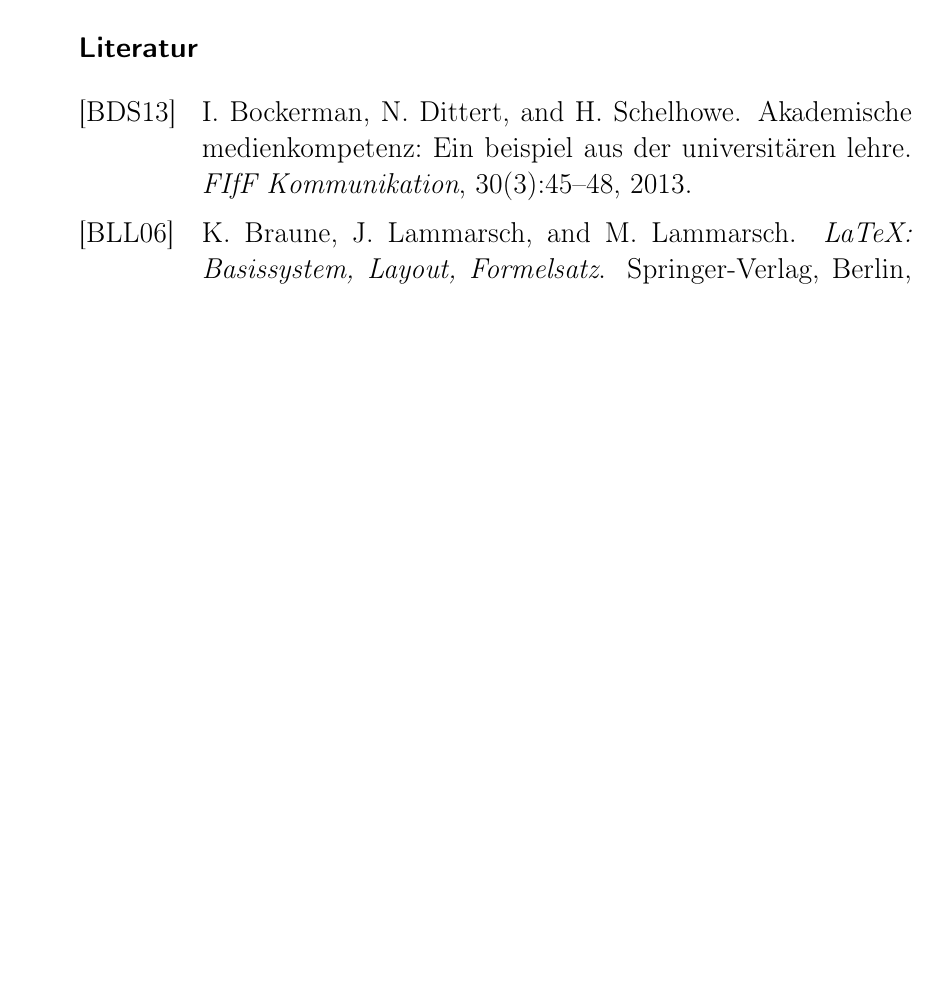
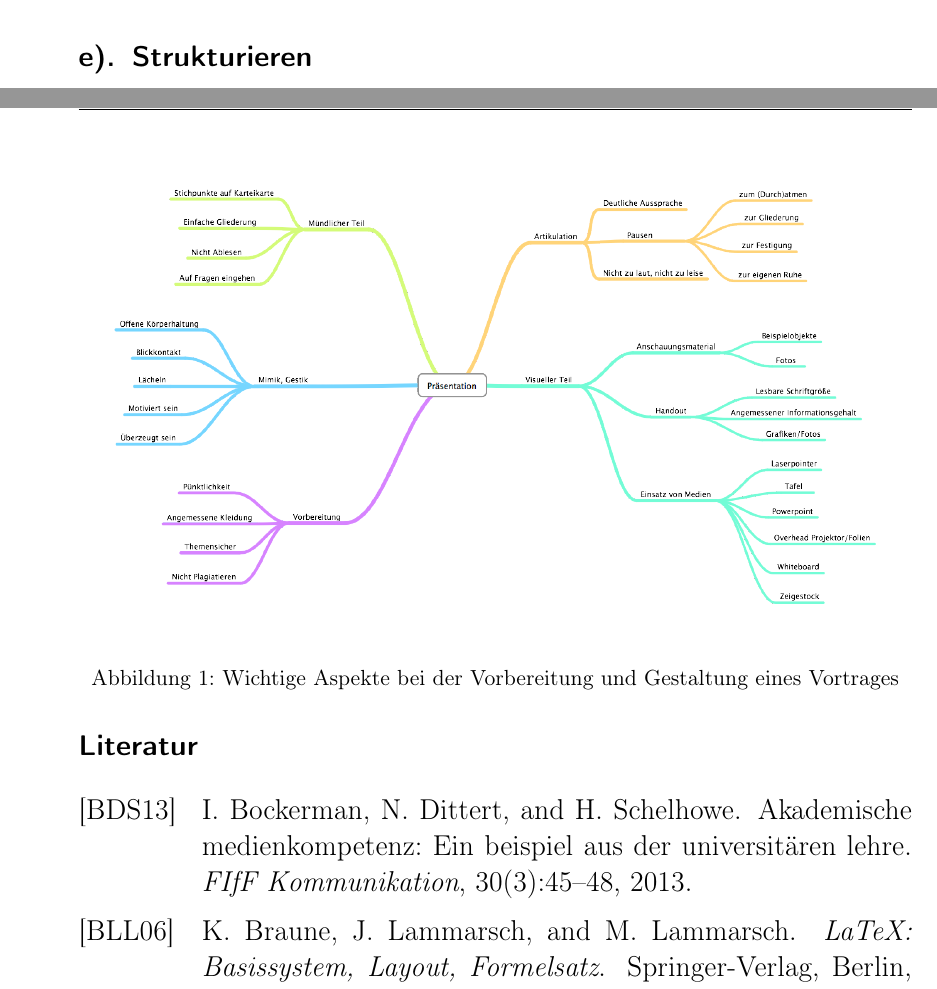
Before and after one commit to jkintscher/college-wa1-schriftliche-aufgabe, a LaTeX document (loesung.tex): part of page 4 of 5 before the commit and two parts of pages 3 and 4 of 5 after it, the two joined at a grey line, cut at the place of the change, the shorter picture padded with empty space. Compiled offline with pdfLaTeX.

Commit message:
Aufgabe E

```diff
--- a/loesung.tex
+++ b/loesung.tex
@@ -107,6 +107,18 @@
     \end{enumerate}
 
 % ------------------------------------------------------------------------------
+% Aufgabe E
+% ------------------------------------------------------------------------------
+
+\section{Strukturieren}
+
+  \begin{figure}[ht]
+    \centering
+    \includegraphics[width=\textwidth]{assets/praesentation.png}
+    \caption{Wichtige Aspekte bei der Vorbereitung und Gestaltung eines Vortrages}
+  \end{figure}
+
+% ------------------------------------------------------------------------------
 % Literaturverzeichnis
 % ------------------------------------------------------------------------------
 
```
Also changed, not shown: assets/praesentation.png (added).
